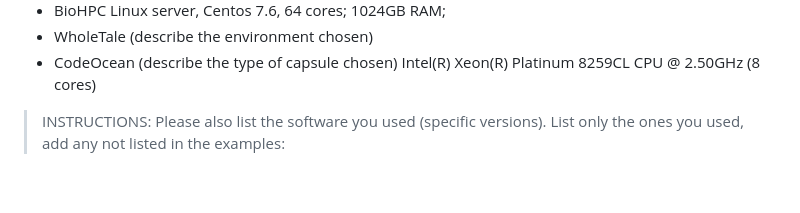
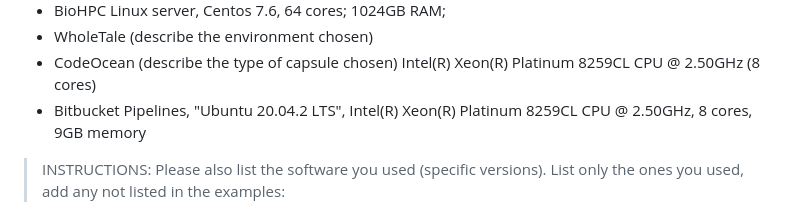
Before and after one commit to AEADataEditor/replication-template-development, a Markdown page: REPLICATION.md, the part around the change. Rendered like a GitHub page; blank space fills up the shorter version.

Commit message:
Adding system specs for Bitbucket

```diff
--- a/REPLICATION.md
+++ b/REPLICATION.md
@@ -260,6 +260,8 @@ You can copy the section above, amended if necessary.
 - BioHPC Linux server, Centos 7.6, 64 cores; 1024GB RAM;
 - WholeTale (describe the environment chosen)
 - CodeOcean (describe the type of capsule chosen) Intel(R) Xeon(R) Platinum 8259CL CPU @ 2.50GHz (8 cores)
+- Bitbucket Pipelines, "Ubuntu 20.04.2 LTS", Intel(R) Xeon(R) Platinum 8259CL CPU @ 2.50GHz, 8 cores, 9GB memory
+
 
 > INSTRUCTIONS: Please also list the software you used (specific versions). List only the ones you used, add any not listed in the examples:
 
```
